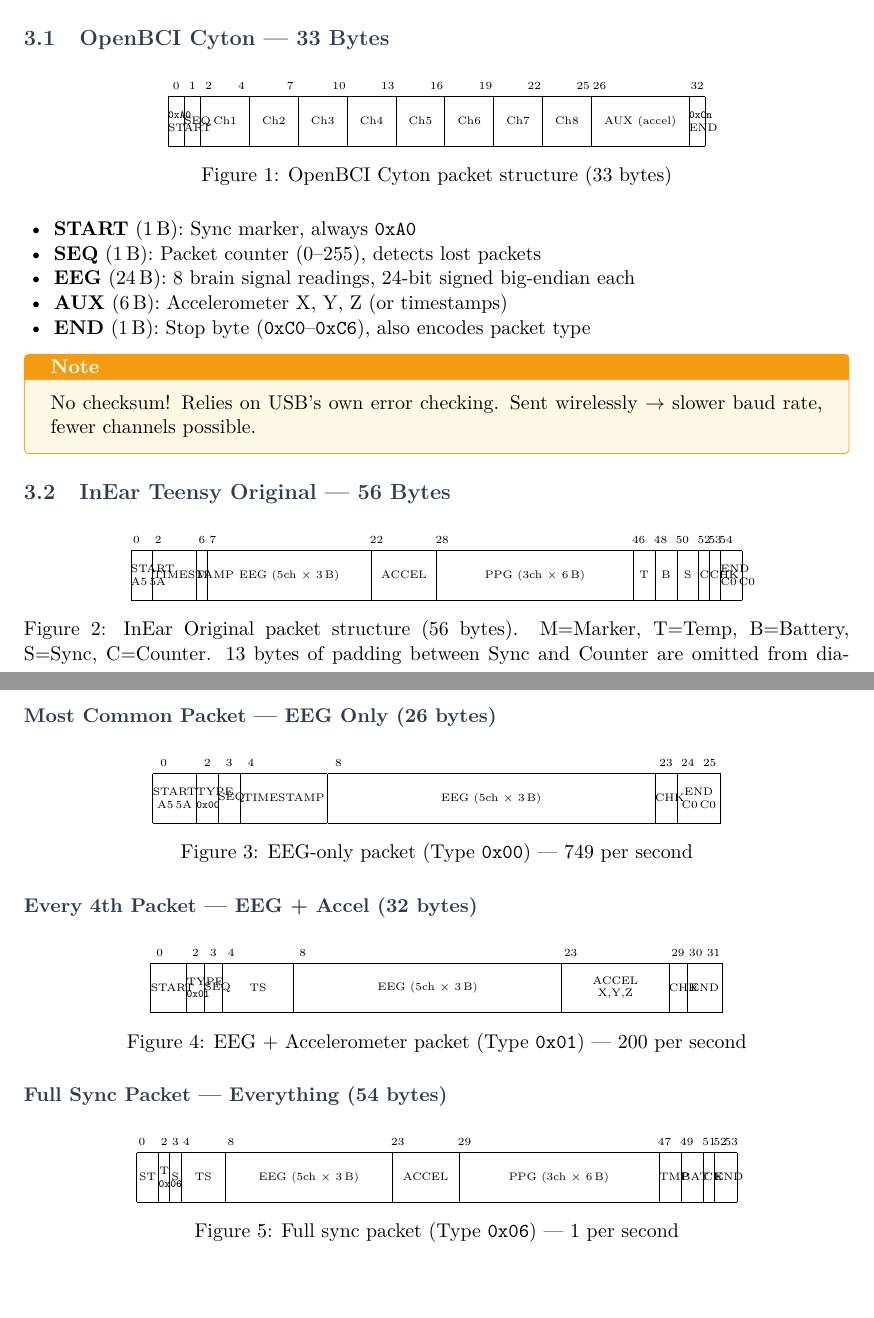
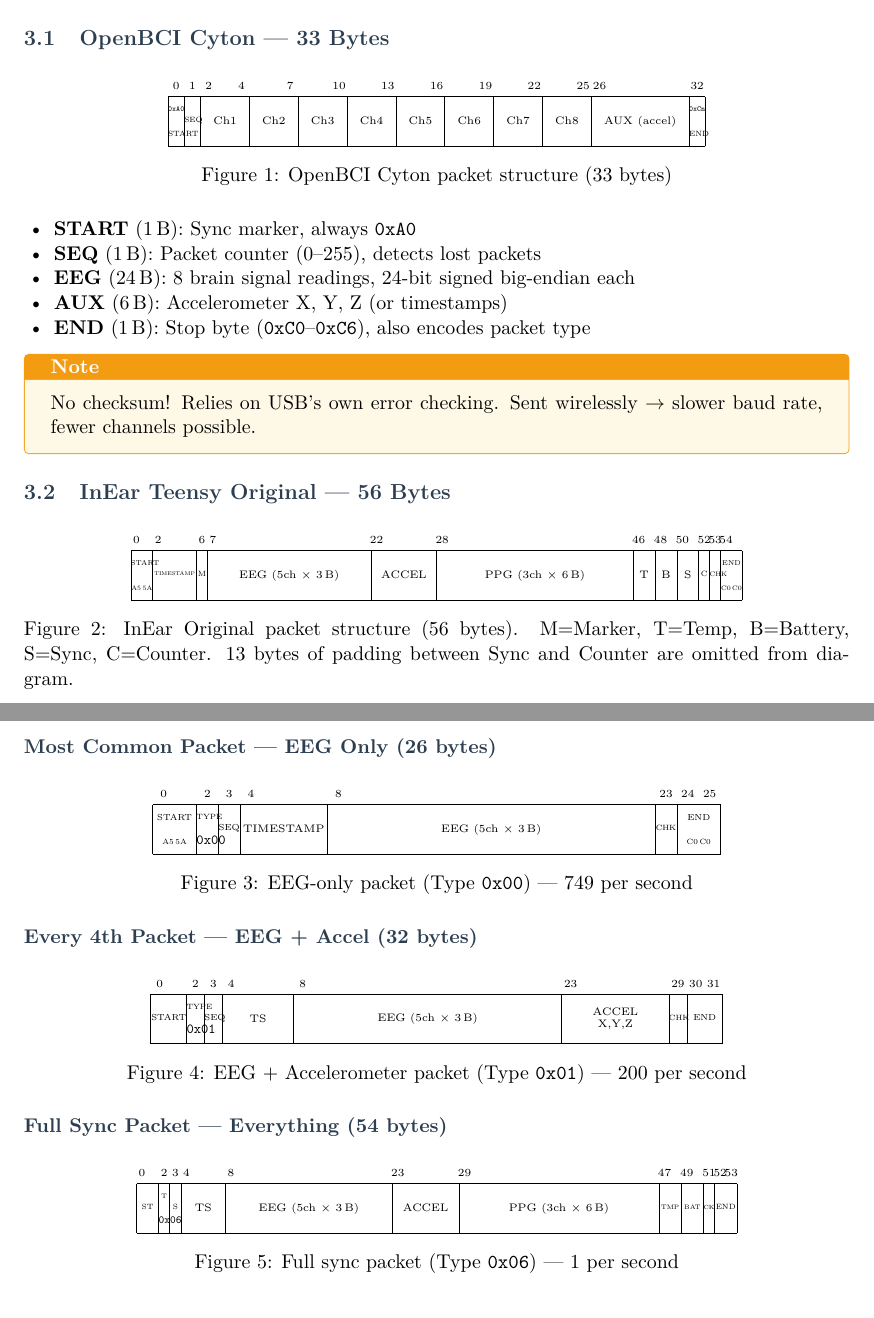
Before and after one commit to duyan-pb/open-ephys-eeg-tools, a LaTeX document (PROTOCOL_ANALYSIS.tex): two parts of pages 5 and 6 of 28, joined at a grey line, cut so that both start at the same text. Compiled offline with pdfLaTeX.

Commit message:
Enhance PROTOCOL_ANALYSIS.tex with adjustments to hyperref settings, table structures, and bytefield formatting for improved clarity and consistency

```diff
--- a/PROTOCOL_ANALYSIS.tex
+++ b/PROTOCOL_ANALYSIS.tex
@@ -281,8 +283,8 @@
 \centering
 \begin{bytefield}[bitwidth=0.82em, bitheight=2.5em]{33}
     \bitheader{0,1,2,4,7,10,13,16,19,22,25,26,32} \\
-    \bitbox{1}{\tiny\texttt{0xA0}\\START} &
-    \bitbox{1}{\tiny SEQ} &
+    \bitbox{1}{\scalebox{.7}{\tiny\texttt{0xA0}}\\\scalebox{.7}{\tiny START}} &
+    \bitbox{1}{\scalebox{.7}{\tiny SEQ}} &
     \bitbox{3}{\tiny Ch1} &
     \bitbox{3}{\tiny Ch2} &
     \bitbox{3}{\tiny Ch3} &
@@ -316,18 +318,18 @@
 \centering
 \begin{bytefield}[bitwidth=0.55em, bitheight=2.5em]{56}
     \bitheader{0,2,6,7,22,28,46,48,50,52,53,54} \\
-    \bitbox{2}{\tiny START\\A5\,5A} &
-    \bitbox{4}{\tiny TIMESTAMP} &
-    \bitbox{1}{\tiny M} &
+    \bitbox{2}{\scalebox{.65}{\tiny START}\\\scalebox{.6}{\tiny A5\,5A}} &
+    \bitbox{4}{\scalebox{.5}{\tiny TIMESTAMP}} &
+    \bitbox{1}{\scalebox{.7}{\tiny M}} &
     \bitbox{15}{\tiny EEG (5ch $\times$ 3\,B)} &
     \bitbox{6}{\tiny ACCEL} &
     \bitbox{18}{\tiny PPG (3ch $\times$ 6\,B)} &
     \bitbox{2}{\tiny T} &
     \bitbox{2}{\tiny B} &
     \bitbox{2}{\tiny S} &
-    \bitbox{1}{\tiny C} &
-    \bitbox{1}{\tiny CHK} &
-    \bitbox{2}{\tiny END\\C0\,C0}
+    \bitbox{1}{\scalebox{.7}{\tiny C}} &
+    \bitbox{1}{\scalebox{.6}{\tiny CHK}} &
+    \bitbox{2}{\scalebox{.65}{\tiny END}\\\scalebox{.6}{\tiny C0\,C0}}
 \end{bytefield}
 \caption{InEar Original packet structure (56 bytes). M=Marker, T=Temp, B=Battery, S=Sync, C=Counter. 13 bytes of padding between Sync and Counter are omitted from diagram.}
 \label{fig:inear-original-packet}
@@ -386,13 +388,13 @@
 \centering
 \begin{bytefield}[bitwidth=1.1em, bitheight=2.5em]{26}
     \bitheader{0,2,3,4,8,23,24,25} \\
-    \bitbox{2}{\tiny START\\A5\,5A} &
-    \bitbox{1}{\tiny TYPE\\\hexval{00}} &
-    \bitbox{1}{\tiny SEQ} &
+    \bitbox{2}{\scalebox{.8}{\tiny START}\\\scalebox{.7}{\tiny A5\,5A}} &
+    \bitbox{1}{\scalebox{.7}{\tiny TYPE}\\\scalebox{.7}{\hexval{00}}} &
+    \bitbox{1}{\scalebox{.8}{\tiny SEQ}} &
     \bitbox{4}{\tiny TIMESTAMP} &
     \bitbox{15}{\tiny EEG (5ch $\times$ 3\,B)} &
-    \bitbox{1}{\tiny CHK} &
-    \bitbox{2}{\tiny END\\C0\,C0}
+    \bitbox{1}{\scalebox{.7}{\tiny CHK}} &
+    \bitbox{2}{\scalebox{.8}{\tiny END}\\\scalebox{.7}{\tiny C0\,C0}}
 \end{bytefield}
 \caption{EEG-only packet (Type \hexval{00}) --- 749 per second}
 \end{figure}
@@ -421,17 +423,17 @@
 \centering
 \begin{bytefield}[bitwidth=0.56em, bitheight=2.5em]{54}
     \bitheader{0,2,3,4,8,23,29,47,49,51,52,53} \\
-    \bitbox{2}{\tiny ST} &
-    \bitbox{1}{\tiny T\\\hexval{06}} &
-    \bitbox{1}{\tiny S} &
+    \bitbox{2}{\scalebox{.7}{\tiny ST}} &
+    \bitbox{1}{\scalebox{.6}{\tiny T}\\\scalebox{.55}{\hexval{06}}} &
+    \bitbox{1}{\scalebox{.7}{\tiny S}} &
     \bitbox{4}{\tiny TS} &
     \bitbox{15}{\tiny EEG (5ch $\times$ 3\,B)} &
     \bitbox{6}{\tiny ACCEL} &
     \bitbox{18}{\tiny PPG (3ch $\times$ 6\,B)} &
-    \bitbox{2}{\tiny TMP} &
-    \bitbox{2}{\tiny BAT} &
-    \bitbox{1}{\tiny CK} &
-    \bitbox{2}{\tiny END}
+    \bitbox{2}{\scalebox{.6}{\tiny TMP}} &
+    \bitbox{2}{\scalebox{.6}{\tiny BAT}} &
+    \bitbox{1}{\scalebox{.55}{\tiny CK}} &
+    \bitbox{2}{\scalebox{.7}{\tiny END}}
 \end{bytefield}
 \caption{Full sync packet (Type \hexval{06}) --- 1 per second}
 \end{figure}
```
Also changed, not shown: PROTOCOL_ANALYSIS.tex (27 more changed lines).
